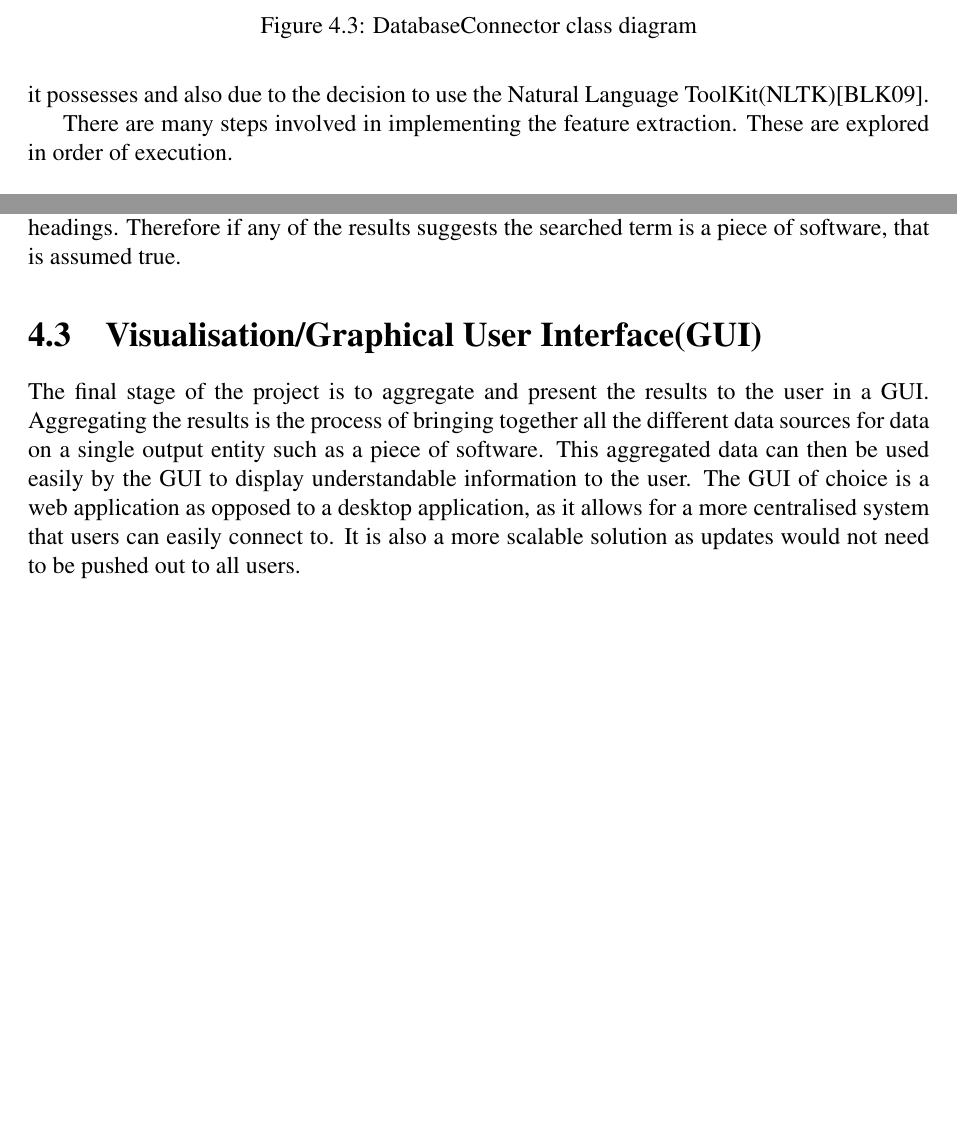
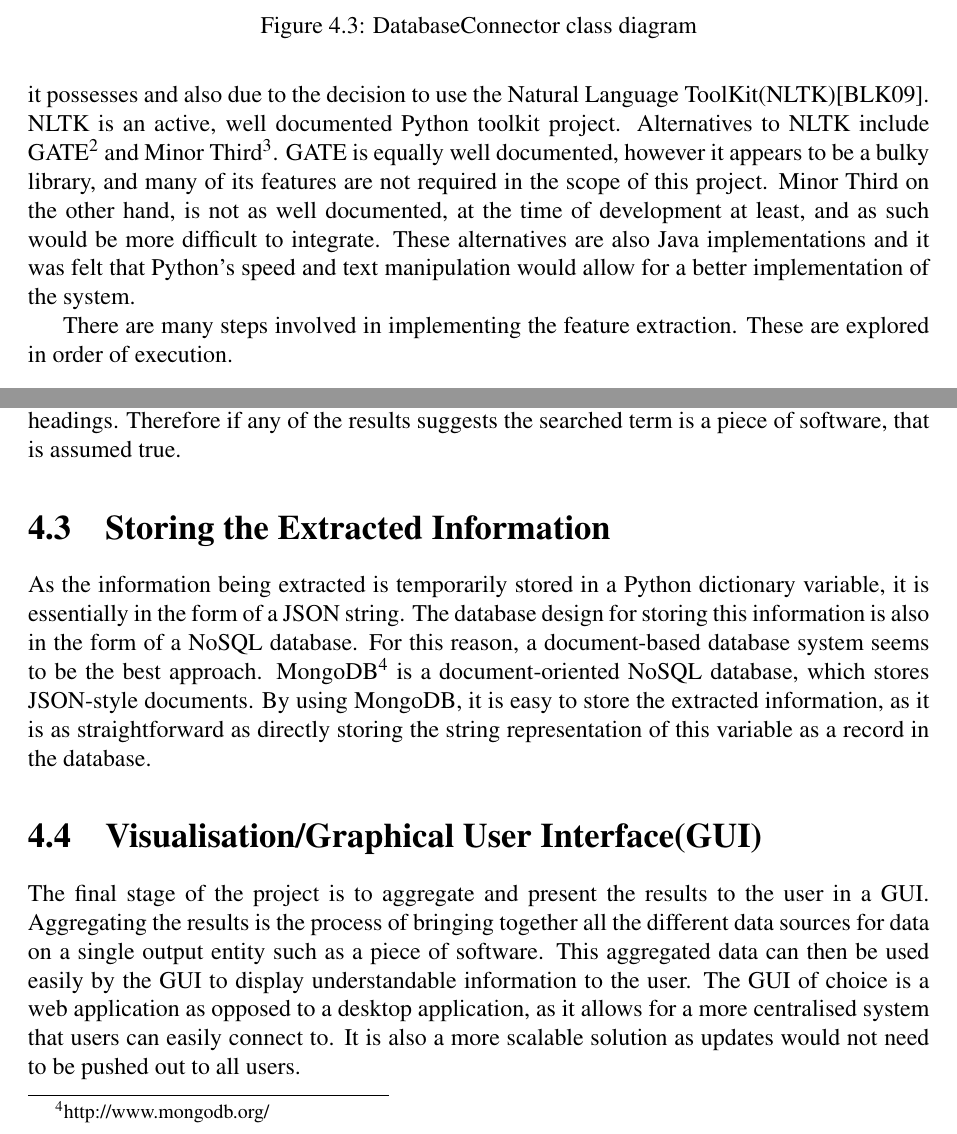
Before and after one commit to taxomania/Project-Report, a LaTeX thesis (report.tex, which reads chapter4.tex): two parts of pages 25 and 28 of 35 before the commit and two parts of pages 25 and 28 of 36 after it, joined at a grey line, cut so that both start at the same text, the shorter picture padded with empty space. Compiled offline with pdfLaTeX.

Commit message:
Discussed minor third, gate, nltk, added section for storing features

```diff
--- a/chapter4.tex
+++ b/chapter4.tex
@@ -100,8 +100,7 @@ The Search API returns a different JSON response to that of the Streaming API. E
 % SHOW JSON RESPONSE IN APPENDIX
 
 \section{Feature Extraction}
-Once tweets have been retrieved from Twitter and stored in the MySQL database, they are now available for feature extaction, which can be regarded as the core stage in implementing the system. This subsystem involves using NLP techniques to extract the information shown in Table~\ref{features} from each tweet. This subsystem is implemented in Python 2.7 due to the raw power it possesses and also due to the decision to use the Natural Language ToolKit(NLTK)\cite{NLTK}.
-% NLTK GATE MINORTHIRD
+Once tweets have been retrieved from Twitter and stored in the MySQL database, they are now available for feature extaction, which can be regarded as the core stage in implementing the system. This subsystem involves using NLP techniques to extract the information shown in Table~\ref{features} from each tweet. This subsystem is implemented in Python 2.7 due to the raw power it possesses and also due to the decision to use the Natural Language ToolKit(NLTK)\cite{NLTK}. NLTK is an active, well documented Python toolkit project. Alternatives to NLTK include GATE\footnote{\url{http://gate.ac.uk/}} and Minor Third\footnote{\url{http://sourceforge.net/apps/trac/minorthird/wiki}}. GATE is equally well documented, however it appears to be a bulky library, and many of its features are not required in the scope of this project. Minor Third on the other hand, is not as well documented, at the time of development at least, and as such would be more difficult to integrate. These alternatives are also Java implementations and it was felt that Python's speed and text manipulation would allow for a better implementation of the system.
 
 There are many steps involved in implementing the feature extraction. These are explored in order of execution.
 
@@ -212,6 +211,10 @@ If the number of results for software associated with the searched term is great
 
 % BING.PY IN APPENDIX
 
+\section{Storing the Extracted Information}
+As the information being extracted is temporarily stored in a Python dictionary variable, it is essentially in the form of a JSON string. The database design for storing this information is also in the form of a NoSQL database. For this reason, a document-based database system seems to be the best approach. MongoDB\footnote{http://www.mongodb.org/} is a document-oriented NoSQL database, which stores JSON-style documents. By using MongoDB, it is easy to store the extracted information, as it is as straightforward as directly storing the string representation of this variable as a record in the database.
+
+
 \section[Visualisation]{Visualisation/Graphical User Interface(GUI)}
 The final stage of the project is to aggregate and present the results to the user in a GUI.
 Aggregating the results is the process of bringing together all the different data sources for data on a single output entity such as a piece of software. This aggregated data can then be used easily by the GUI to display understandable information to the user.
```
Also changed, not shown: report.pdf.
